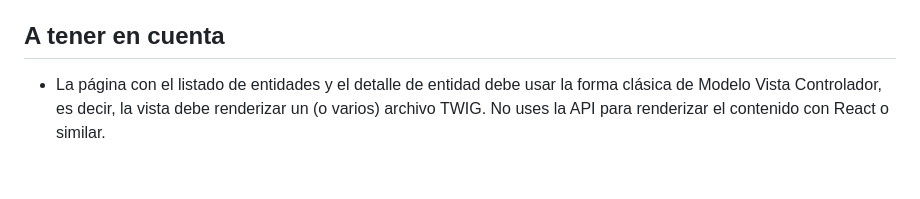
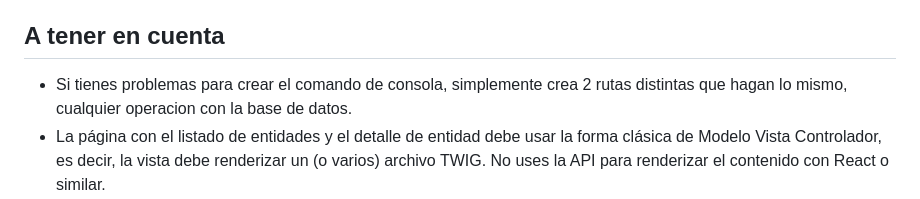
Before and after one commit to RuFFuS4/PruebaTecnica_AtoomStudio, a Markdown page: README.md, the part around the change. Rendered like a GitHub page; blank space fills up the shorter version.

```diff
--- a/README.md
+++ b/README.md
@@ -41,6 +41,7 @@ Incluye en la raíz del proyecto un archivo README.md con las instrucciones para
 
 ## A tener en cuenta
 
+* Si tienes problemas para crear el comando de consola, simplemente crea 2 rutas distintas que hagan lo mismo, cualquier operacion con la base de datos.
 * La página con el listado de entidades y el detalle de entidad debe usar la forma clásica de Modelo Vista Controlador, es decir, la vista debe renderizar un (o varios) archivo TWIG. No uses la API para renderizar el contenido con React o similar.
 * Si te bloqueas en algún aspecto, salta esa parte y sigue con lo demás. Seguro que puedes aprovechar ese tiempo mostrando tus habilidades en otro aspecto.
 * Los bundles propuestos los usamos en nuestros proyectos, nos interesa ver si los conoces y cómo los usas. Si no los conoces y/o te dan problemas, usa otro bundle que conozcas (¡quizás nos convences para cambiar nuestro stack!), programa tu la misma funcionalidad o salta esa parte.
```
